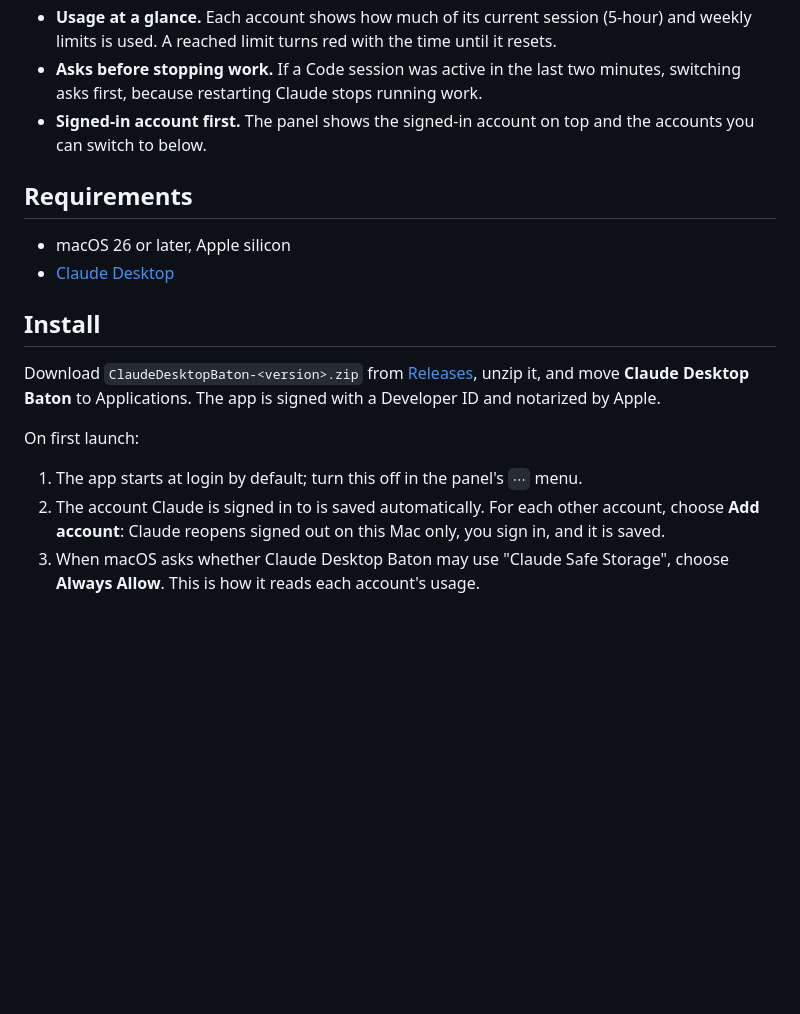
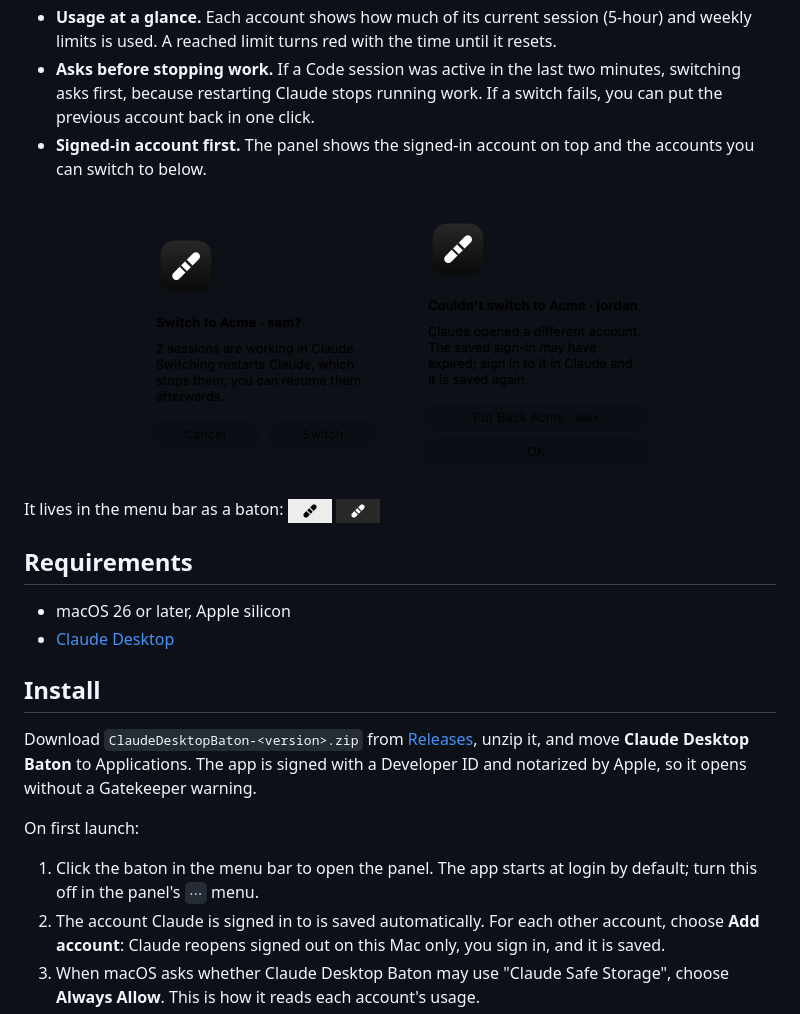
Before and after one commit to toy-crane/claude-desktop-baton, a Markdown page: README.md, the part around one of its changes. Drawn GitHub-style; pictures changed too: docs/images/alert-confirm.png (added), docs/images/alert-failed.png (added), docs/images/menubar-dark.png (added); blank space fills up the shorter version.

Commit message:
docs: add screenshots to the README
The panel in light and dark, the switch confirmation and failure alerts,
and the menu bar icon, rendered from the app's own views with example
accounts.

Co-Authored-By: Claude Opus 5.5 <noreply@anthropic.com>

```diff
--- a/README.md
+++ b/README.md
@@ -24,8 +31,19 @@ account you switch to, like passing a baton.
   until it resets.
 - **Asks before stopping work.** If a Code session was active in the last two
   minutes, switching asks first, because restarting Claude stops running work.
+  If a switch fails, you can put the previous account back in one click.
 - **Signed-in account first.** The panel shows the signed-in account on top and
   the accounts you can switch to below.
+
+<p align="center">
+  <img src="docs/images/alert-confirm.png" alt="Alert asking to confirm a switch while two sessions are working, with Cancel and Switch buttons." width="260">
+  &nbsp;
+  <img src="docs/images/alert-failed.png" alt="Alert reporting a failed switch, with a Put Back button for the previous account." width="260">
+</p>
+
+It lives in the menu bar as a baton:
+<img src="docs/images/menubar-light.png" alt="Baton icon on a light menu bar" height="24">
+<img src="docs/images/menubar-dark.png" alt="Baton icon on a dark menu bar" height="24">
 
 ## Requirements
 
@@ -36,11 +54,13 @@ account you switch to, like passing a baton.
 
 Download `ClaudeDesktopBaton-<version>.zip` from
 [Releases](../../releases), unzip it, and move **Claude Desktop Baton** to
-Applications. The app is signed with a Developer ID and notarized by Apple.
+Applications. The app is signed with a Developer ID and notarized by Apple,
+so it opens without a Gatekeeper warning.
 
 On first launch:
 
-1. The app starts at login by default; turn this off in the panel's `⋯` menu.
+1. Click the baton in the menu bar to open the panel. The app starts at login
+   by default; turn this off in the panel's `⋯` menu.
 2. The account Claude is signed in to is saved automatically. For each other
    account, choose **Add account**: Claude reopens signed out on this Mac only,
    you sign in, and it is saved.
```
Also changed, not shown: other parts of README.md (+7 -0 lines), docs/images/panel-dark.png (added), docs/images/panel-light.png (added).
